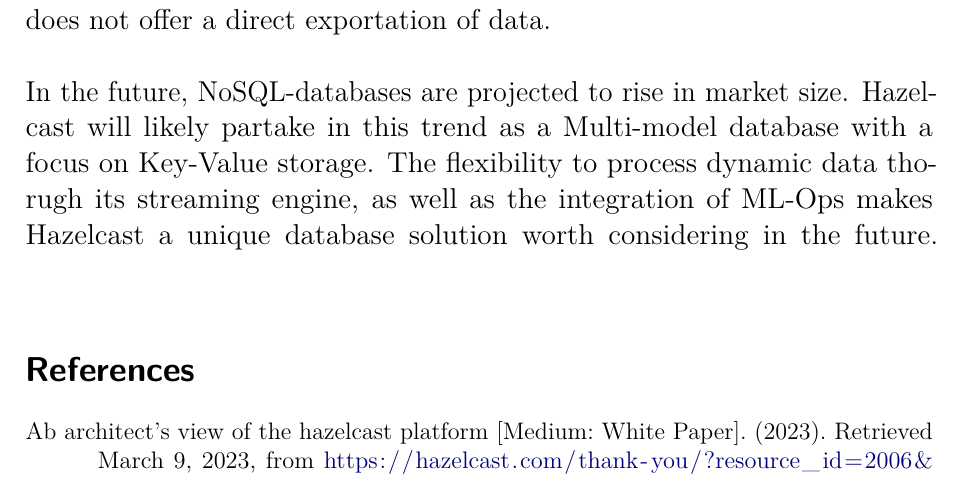
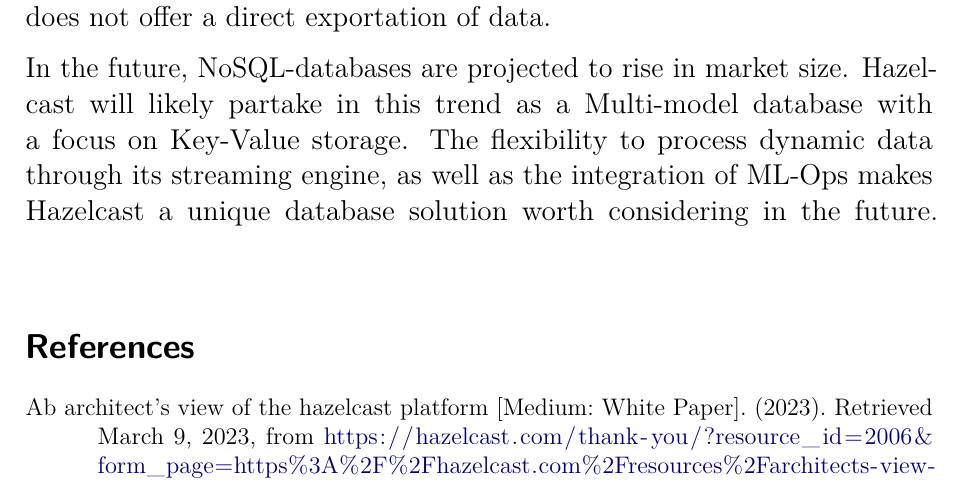
Before and after one commit to jeppard/db-hazelcast, a LaTeX document (main.tex, which reads content/06.tex): part of page 7 of 9, cut so that both start at the same text. Compiled offline with pdfLaTeX.

Commit message:
Spelling

```diff
--- a/content/06.tex
+++ b/content/06.tex
@@ -1,9 +1,3 @@
 % !TeX root = ..\main.tex
 
 \section{Conclusion and Recommendations}
-Hazelcast is a database that can be used for a variety of different tasks. It offers scalability due to the cluster architecture, the streaming engine makes it viable for fast processing. Due to the default prioritization of availability over consistency, it is suited to handle high amounts of data, while also retaining the possibility of consistency through the CP-subsystem.\\
-\\
-Hazelcast especially excels in dynamic environments due to its built-in streaming engine that allows dynamic data to be evaluated and transformed in real-time. The variety of clients and connectors allows for a simple integration of Hazelcast in an application.\\
-Due to the many features that Hazelcast offers, an initial solution built with Hazelcast can grow complex quickly and switching databases from Hazelcast to another provider is coupled with difficulties, because Hazelcast does not offer a direct exportation of data.\\
-\\
-In the future, NoSQL-databases are projected to rise in market size. Hazelcast will likely partake in this trend as a Multi-model database with a focus on Key-Value storage. The flexibility  to process dynamic data thorugh its streaming engine, as well as the integration of ML-Ops makes Hazelcast a unique database solution worth considering in the future.
@@ -10 +17,9 @@
+another provider is coupled with difficulties, because Hazelcast does not offer
+a direct exportation of data.
+
+In the future, NoSQL-databases are projected to rise in market size. Hazelcast
+will likely partake in this trend as a Multi-model database with a focus on
+Key-Value storage. The flexibility  to process dynamic data through its
+streaming engine, as well as the integration of ML-Ops makes Hazelcast a unique
+database solution worth considering in the future.
 \nocite{*}
```
Also changed, not shown: content/03.tex (+1 -1 lines), main.pdf, content/06.tex (13 more changed lines).
